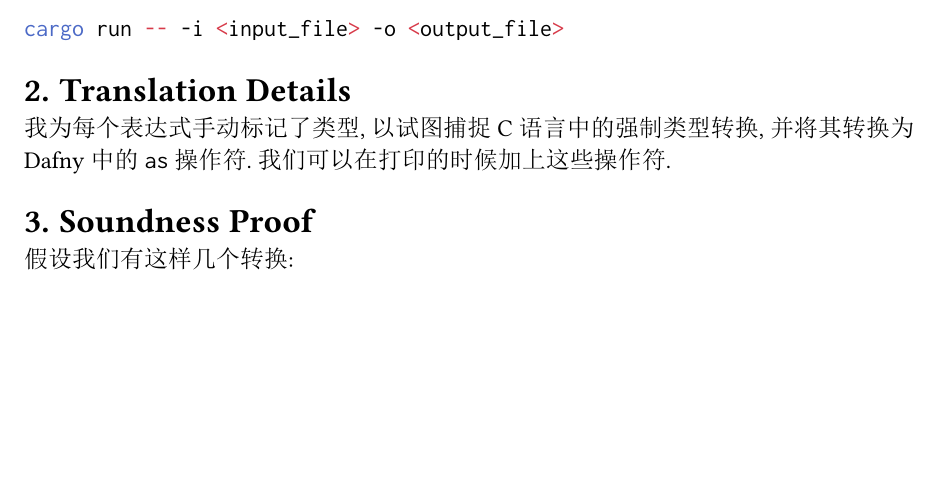
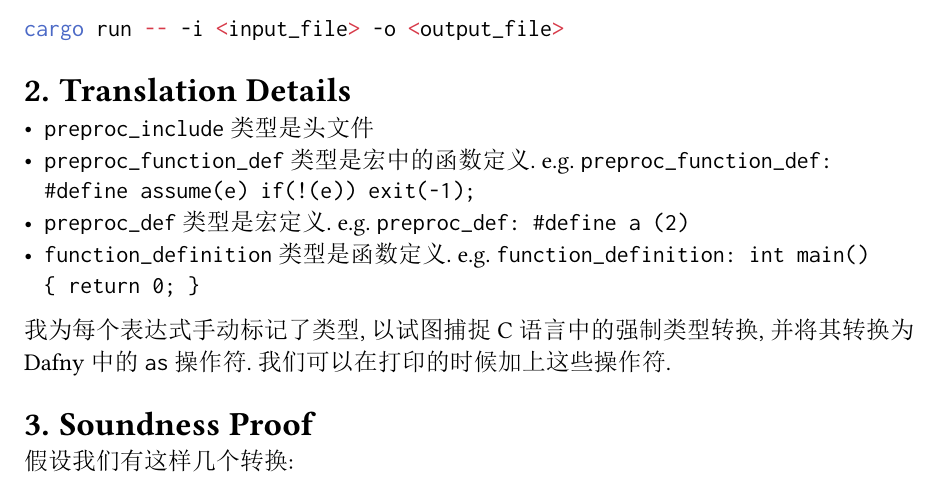
Before and after one commit to vectorpikachu/Transpiler-from-C-to-Dafny, a Typst document (docs/doc.typ): part of page 2 of 2, cut so that both start at the same text, the shorter picture padded with empty space. The pictures show the PDF file docs/doc.pdf that the author committed with the source.

Commit message:
docs: 更新文档日期并添加翻译细节说明

```diff
--- a/docs/doc.typ
+++ b/docs/doc.typ
@@ -43,6 +43,11 @@ cargo run -- -i <input_file> -o <output_file>
 
 = Translation Details
 
+- `preproc_include` 类型是头文件
+- `preproc_function_def` 类型是宏中的函数定义. e.g. `preproc_function_def: #define assume(e) if(!(e)) exit(-1);`
+- `preproc_def` 类型是宏定义. e.g. `preproc_def: #define a (2)`
+- `function_definition` 类型是函数定义. e.g. `function_definition: int main() { return 0; }`
+
 我为每个表达式手动标记了类型, 以试图捕捉 C 语言中的强制类型转换, 并将其转换为 Dafny 中的 `as` 操作符. 我们可以在打印的时候加上这些操作符.
 
 = Soundness Proof
```
Also changed, not shown: docs/doc.pdf.
